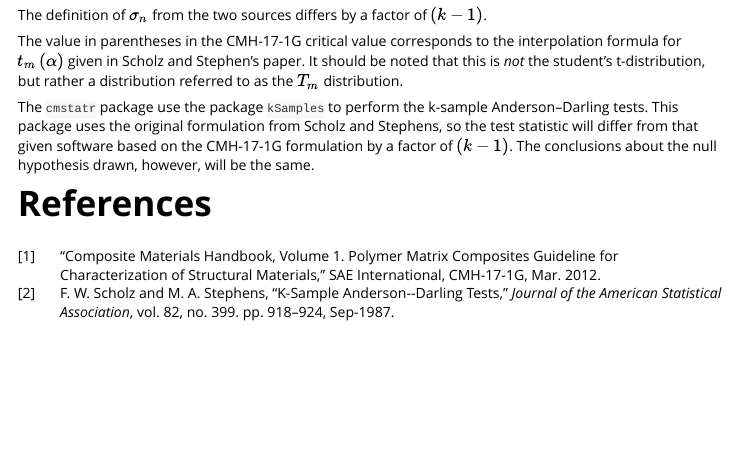
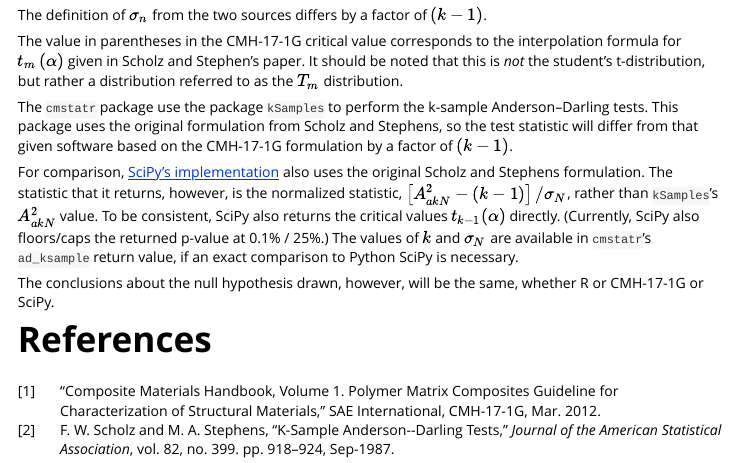
Before and after one commit to cmstatr/cmstatr, an R Markdown document (vignettes/adktest.Rmd): the page in a window 1100 px wide, from 1000 px down. Rendered offline with R 4.5, knitr and Pandoc, with nearby package versions.

Commit message:
Added SciPy info to adktest vignette

```diff
--- a/vignettes/adktest.Rmd
+++ b/vignettes/adktest.Rmd
@@ -75,6 +75,11 @@ It should be noted that this is *not* the student's t-distribution, but rather a
 
 The `cmstatr` package use the package `kSamples` to perform the k-sample Anderson--Darling tests.
 This package uses the original formulation from Scholz and Stephens, so the test statistic will differ from that given software based on the CMH-17-1G formulation by a factor of $\left(k-1\right)$.
-The conclusions about the null hypothesis drawn, however, will be the same.
+
+For comparison, [SciPy's implementation](https://docs.scipy.org/doc/scipy/reference/generated/scipy.stats.anderson_ksamp.html) also
+uses the original Scholz and Stephens formulation.  The statistic that it returns, however, is the normalized statistic,
+$\left[A_{a k N}^2 - \left(k - 1\right)\right] / \sigma_N$, rather than `kSamples`'s $A_{a k N}^2$ value.  To be consistent, SciPy also returns the critical values $t_{k-1}(\alpha)$ directly.  (Currently, SciPy also floors/caps the returned p-value at 0.1% / 25%.)  The values of $k$ and $\sigma_N$ are available in `cmstatr`'s `ad_ksample` return value, if an exact comparison to Python SciPy is necessary.
+
+The conclusions about the null hypothesis drawn, however, will be the same, whether R or CMH-17-1G or SciPy.
 
 # References
```
